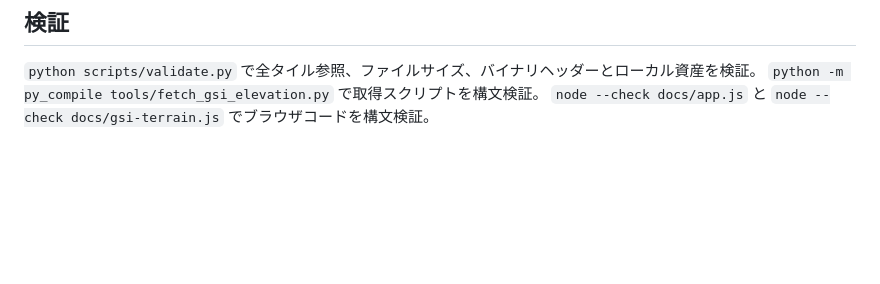
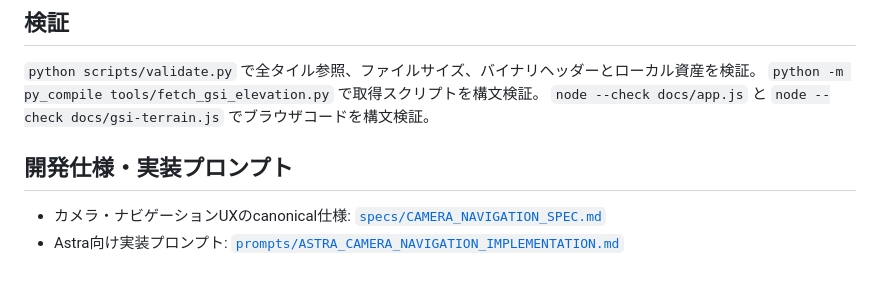
Before and after one commit to ryotamatsuki/plateau_matsuyama, a Markdown page: README.md, the part around the change. Rendered like a GitHub page; blank space fills up the shorter version.

Commit message:
docs: link camera navigation spec and Astra prompt

```diff
--- a/README.md
+++ b/README.md
@@ -43,3 +43,7 @@
 `python scripts/validate.py` で全タイル参照、ファイルサイズ、バイナリヘッダーとローカル資産を検証。
 `python -m py_compile tools/fetch_gsi_elevation.py` で取得スクリプトを構文検証。
 `node --check docs/app.js` と `node --check docs/gsi-terrain.js` でブラウザコードを構文検証。
+
+## 開発仕様・実装プロンプト
+- カメラ・ナビゲーションUXのcanonical仕様: [`specs/CAMERA_NAVIGATION_SPEC.md`](specs/CAMERA_NAVIGATION_SPEC.md)
+- Astra向け実装プロンプト: [`prompts/ASTRA_CAMERA_NAVIGATION_IMPLEMENTATION.md`](prompts/ASTRA_CAMERA_NAVIGATION_IMPLEMENTATION.md)
```
